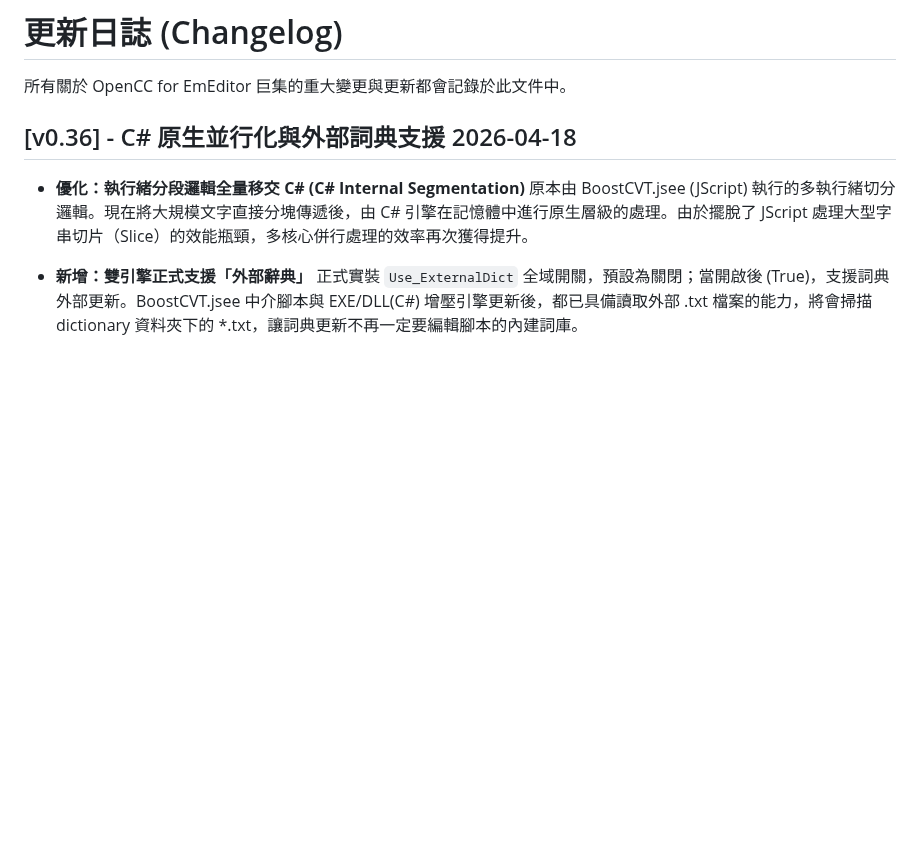
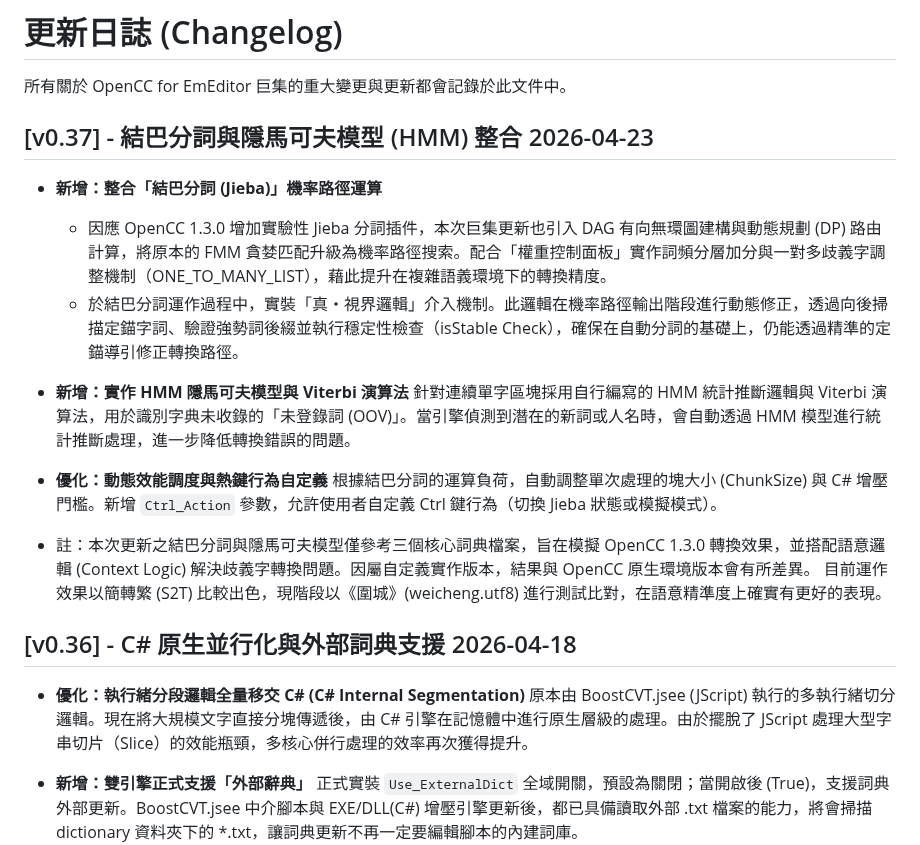
Before and after one commit to skyuns/EmEditor-OpenCC-Macro, a Markdown page: CHANGELOG.md, the part around the change. Drawn GitHub-style; blank space fills up the shorter version.

Commit message:
Add Jieba segmentation and HMM integration
This update introduces integration of Jieba segmentation and HMM, enhancing processing accuracy and performance. It also includes optimizations for dynamic performance scheduling and customizable hotkey actions.

```diff
--- a/CHANGELOG.md
+++ b/CHANGELOG.md
@@ -1,6 +1,20 @@
 # 更新日誌 (Changelog)
 
 所有關於 OpenCC for EmEditor 巨集的重大變更與更新都會記錄於此文件中。
+
+## [v0.37] - 結巴分詞與隱馬可夫模型 (HMM) 整合 2026-04-23
+* **新增：整合「結巴分詞 (Jieba)」機率路徑運算**
+    * 因應 OpenCC 1.3.0 增加實驗性 Jieba 分詞插件，本次巨集更新也引入 DAG 有向無環圖建構與動態規劃 (DP) 路由計算，將原本的 FMM 貪婪匹配升級為機率路徑搜索。配合「權重控制面板」實作詞頻分層加分與一對多歧義字調整機制（ONE_TO_MANY_LIST），藉此提升在複雜語義環境下的轉換精度。
+    * 於結巴分詞運作過程中，實裝「真・視界邏輯」介入機制。此邏輯在機率路徑輸出階段進行動態修正，透過向後掃描定錨字詞、驗證強勢詞後綴並執行穩定性檢查（isStable Check），確保在自動分詞的基礎上，仍能透過精準的定錨導引修正轉換路徑。
+
+* **新增：實作 HMM 隱馬可夫模型與 Viterbi 演算法**
+    針對連續單字區塊採用自行編寫的 HMM 統計推斷邏輯與 Viterbi 演算法，用於識別字典未收錄的「未登錄詞 (OOV)」。當引擎偵測到潛在的新詞或人名時，會自動透過 HMM 模型進行統計推斷處理，進一步降低轉換錯誤的問題。
+
+* **優化：動態效能調度與熱鍵行為自定義**
+    根據結巴分詞的運算負荷，自動調整單次處理的塊大小 (ChunkSize) 與 C# 增壓門檻。新增 `Ctrl_Action` 參數，允許使用者自定義 Ctrl 鍵行為（切換 Jieba 狀態或模擬模式）。
+
+* 註：本次更新之結巴分詞與隱馬可夫模型僅參考三個核心詞典檔案，旨在模擬 OpenCC 1.3.0 轉換效果，並搭配語意邏輯 (Context Logic) 解決歧義字轉換問題。因屬自定義實作版本，結果與 OpenCC 原生環境版本會有所差異。
+  目前運作效果以簡轉繁 (S2T) 比較出色，現階段以《圍城》(weicheng.utf8) 進行測試比對，在語意精準度上確實有更好的表現。
 
 ## [v0.36] - C# 原生並行化與外部詞典支援 2026-04-18
 * **優化：執行緒分段邏輯全量移交 C# (C# Internal Segmentation)**
```
